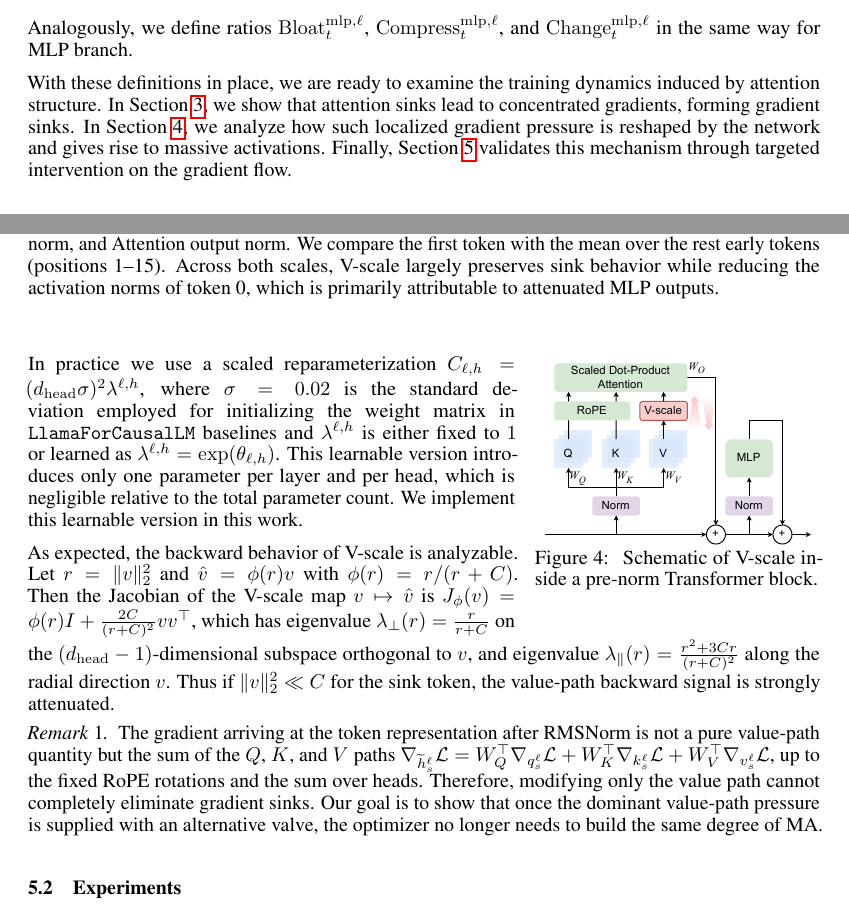
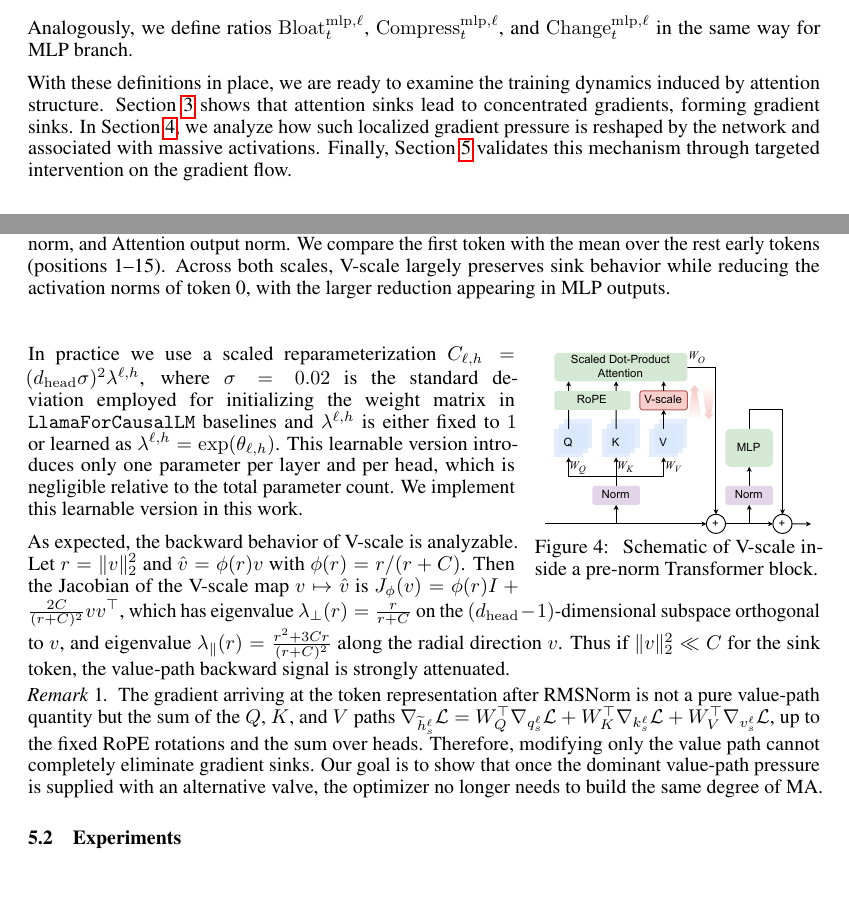
Before and after one commit to CheYHinSpark/GradientSinkPaper, a LaTeX paper (neurips_2026.tex): two parts of pages 3 and 7 of 10, joined at a grey line, cut so that both start at the same text, the shorter picture padded with empty space. Compiled offline with pdfLaTeX.

Commit message:
Update neurips_2026.tex

```diff
--- a/neurips_2026.tex
+++ b/neurips_2026.tex
@@ -153,10 +153,9 @@ Analogously, we define ratios $\mathrm{Bloat}_t^{\mathrm{mlp},\ell}$, $\mathrm{C
 
 
 With these definitions in place, we are ready to examine the training dynamics induced by attention structure.
-In Section~\ref{sec:as_to_gs},
-we show that attention sinks lead to concentrated gradients, forming gradient sinks.
+Section~\ref{sec:as_to_gs} shows that attention sinks lead to concentrated gradients, forming gradient sinks.
 In Section~\ref{sec:pressure_reshape},
-we analyze how such localized gradient pressure is reshaped by the network and gives rise to massive activations.
+we analyze how such localized gradient pressure is reshaped by the network and associated with massive activations.
 Finally, Section~\ref{sec:vscale}
 validates this mechanism through targeted intervention on the gradient flow.
 
@@ -350,7 +349,7 @@ Third, it strongly suppresses small-norm values, since $\phi(r) \approx r/C$ whe
 This makes V-scale a targeted modification rather than a uniform shrinkage.
 Moreover, because those small-norm tokens already contribute little through the forward value sum, the induced forward perturbation is limited exactly in the regime where the gradient intervention is strongest.
 
-\begin{wrapfigure}[12]{r}{0.36\linewidth}
+\begin{wrapfigure}[11]{r}{0.36\linewidth}
 	\centering
 	\includegraphics[width=1\linewidth]{pics/vscale_architecture.pdf}
 
@@ -397,7 +396,7 @@ The main empirical comparison is given in Figure~\ref{fig:vscale_as_ma_compare}.
     % From left to right: attention sink mass, thresholded sink rate, residual-stream output norm, and MLP output norm.
     From left to right: thresholded sink rate, residual-stream output norm, MLP output norm, and Attention output norm.
     We compare the first token with the mean over the rest early tokens (positions 1--15).
-    Across both scales, V-scale largely preserves sink behavior while reducing the activation norms of token 0, which is primarily attributable to attenuated MLP outputs.
+    Across both scales, V-scale largely preserves sink behavior while reducing the activation norms of token 0, with the larger reduction appearing in MLP outputs.
     }\label{fig:vscale_as_ma_compare}
 \end{figure}
 
```
Also changed, not shown: neurips_2026.tex (6 more changed lines).
